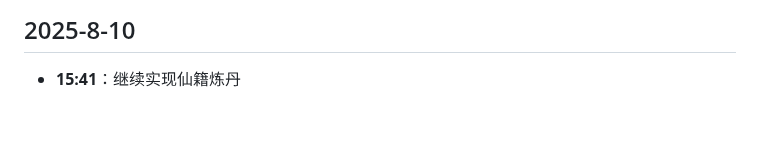
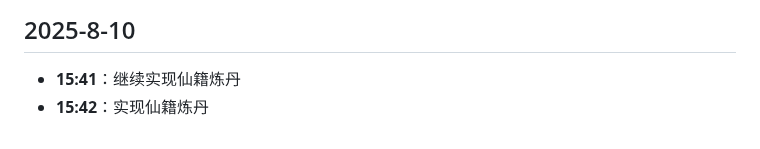
Before and after one commit to hunter-hongg/StudyPlatform, a Markdown page: docs/ProjectLog.md, the part around the change. Rendered like a GitHub page.

Commit message:
更新ProjectLog.md

```diff
--- a/docs/ProjectLog.md
+++ b/docs/ProjectLog.md
@@ -586,3 +586,4 @@
 
 ## 2025-8-10
 - **15:41**：继续实现仙籍炼丹
+- **15:42**：实现仙籍炼丹
```
